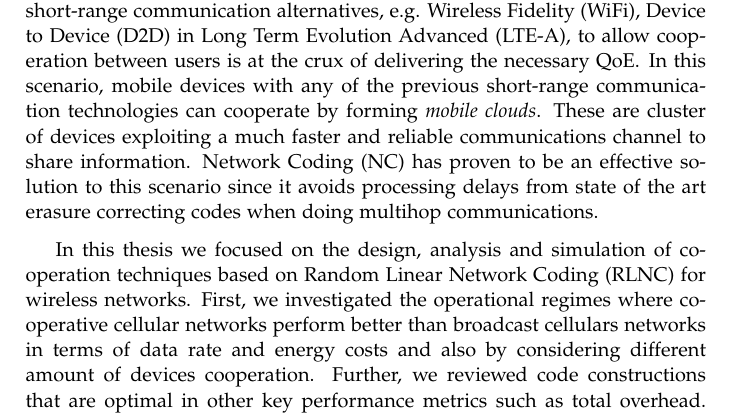
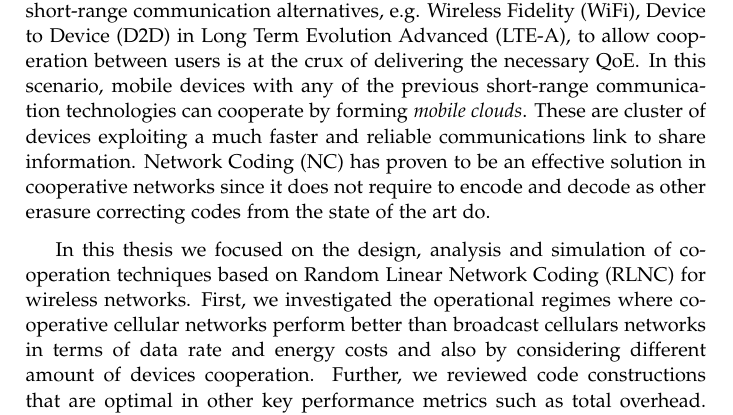
Before and after one commit to nestorjhernandezm/phd-thesis, a LaTeX thesis (master.tex, which reads frontmatter/abstract.tex): part of page 3 of 95, cut so that both start at the same text. Compiled offline with pdfLaTeX.

Commit message:
Editing abstract

```diff
--- a/frontmatter/abstract.tex
+++ b/frontmatter/abstract.tex
@@ -2,7 +2,7 @@
 \chapter*{Abstract\markboth{Abstract}{Abstract}}\label{ch:Abstract}
 \addcontentsline{toc}{chapter}{Abstract}
 
-Communication technologies through wireless networks generate today a large demand in high-quality data services that is only expected to grow dramatically in the following years. This future demand will saturate the networks as we know them today. Therefore, This becomes critical in scenarios with a very high density of users, e.g. sports stadiums, where the radio resources are insufficient to deliver a good \ac{QoE}. Thus, exploiting techniques that better use the available resources by exploiting short-range communication alternatives, e.g. \ac{WiFi}, \ac{D2D} in \ac{LTE-A}, to allow cooperation between users is at the crux of delivering the necessary \ac{QoE}. In this scenario, mobile devices with any of the previous short-range communication technologies can cooperate by forming \textit{mobile clouds}. These are cluster of devices exploiting a much faster and reliable communications channel to share information. \ac{NC} has proven to be an effective solution to this scenario since it avoids processing delays from state of the art erasure correcting codes when doing multihop communications.
+Communication technologies through wireless networks generate today a large demand in high-quality data services that is only expected to grow dramatically in the following years. This future demand will saturate the networks as we know them today. Therefore, This becomes critical in scenarios with a very high density of users, e.g. sports stadiums, where the radio resources are insufficient to deliver a good \ac{QoE}. Thus, exploiting techniques that better use the available resources by exploiting short-range communication alternatives, e.g. \ac{WiFi}, \ac{D2D} in \ac{LTE-A}, to allow cooperation between users is at the crux of delivering the necessary \ac{QoE}. In this scenario, mobile devices with any of the previous short-range communication technologies can cooperate by forming \textit{mobile clouds}. These are cluster of devices exploiting a much faster and reliable communications link to share information. \ac{NC} has proven to be an effective solution in cooperative networks since it does not require to encode and decode as other erasure correcting codes from the state of the art do.
 
 In this thesis we focused on the design, analysis and simulation of cooperation techniques based on \ac{RLNC} for wireless networks. First, we investigated the operational regimes where cooperative cellular networks perform better than broadcast cellulars networks in terms of data rate and energy costs and also by considering different amount of devices cooperation. Further, we reviewed code constructions that are optimal in other key performance metrics such as total overhead. These works indicate when and how to cooperate between the devices to offload the network, while keeping a minimum overhead Second, we evaluated transmission policies and \ac{MAC} mechanisms to reduce the energy consumption at the devices and increase the throughput in decentralized in \ac{WLAN}. Here, we developed a software framework to perform our analysis using the ns-3 simulator that is publicly available to the research community as a major contribution and showed the possibility to analyze heuristics in an easy fashion. Overall, our techniques address key challenges in state of the art wireless networks to cope with future demands in a satisfactory manner for operator and end-users.
 
```
